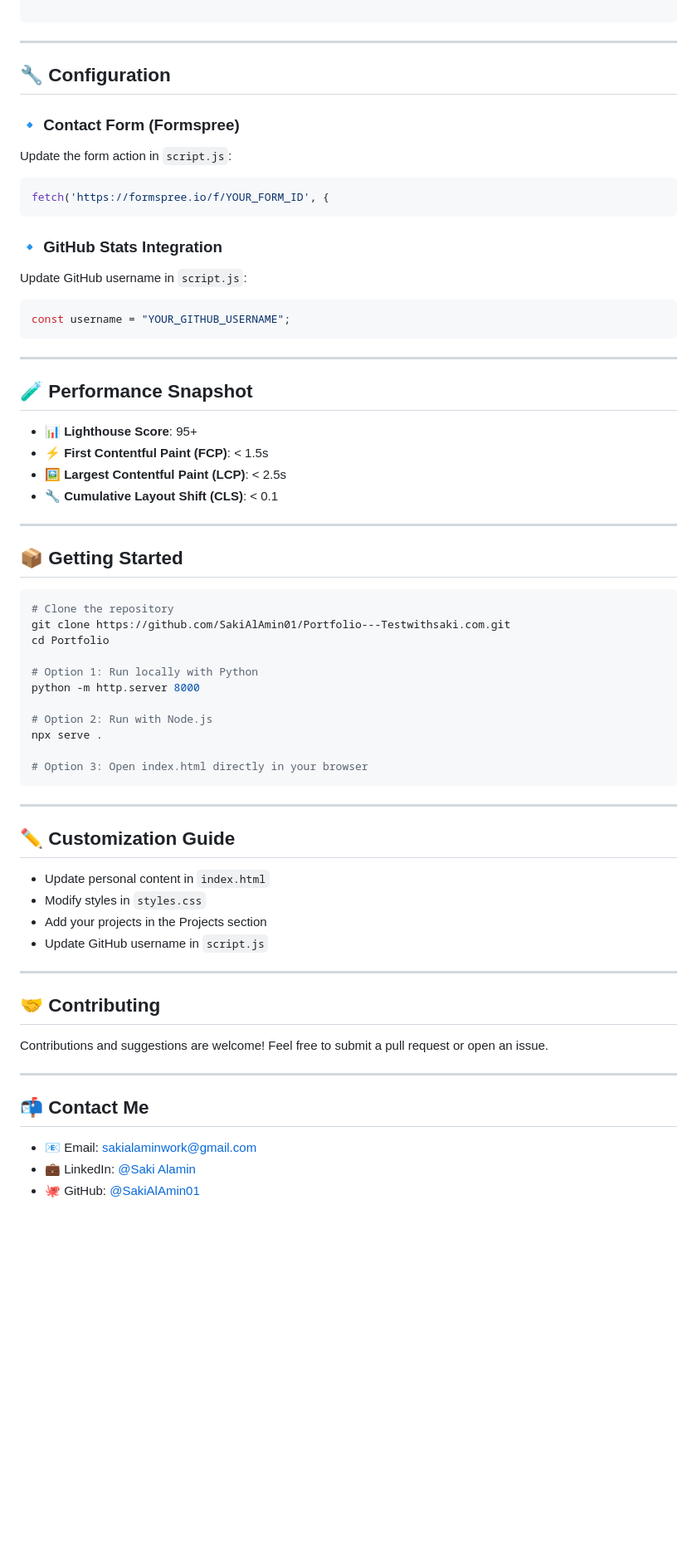
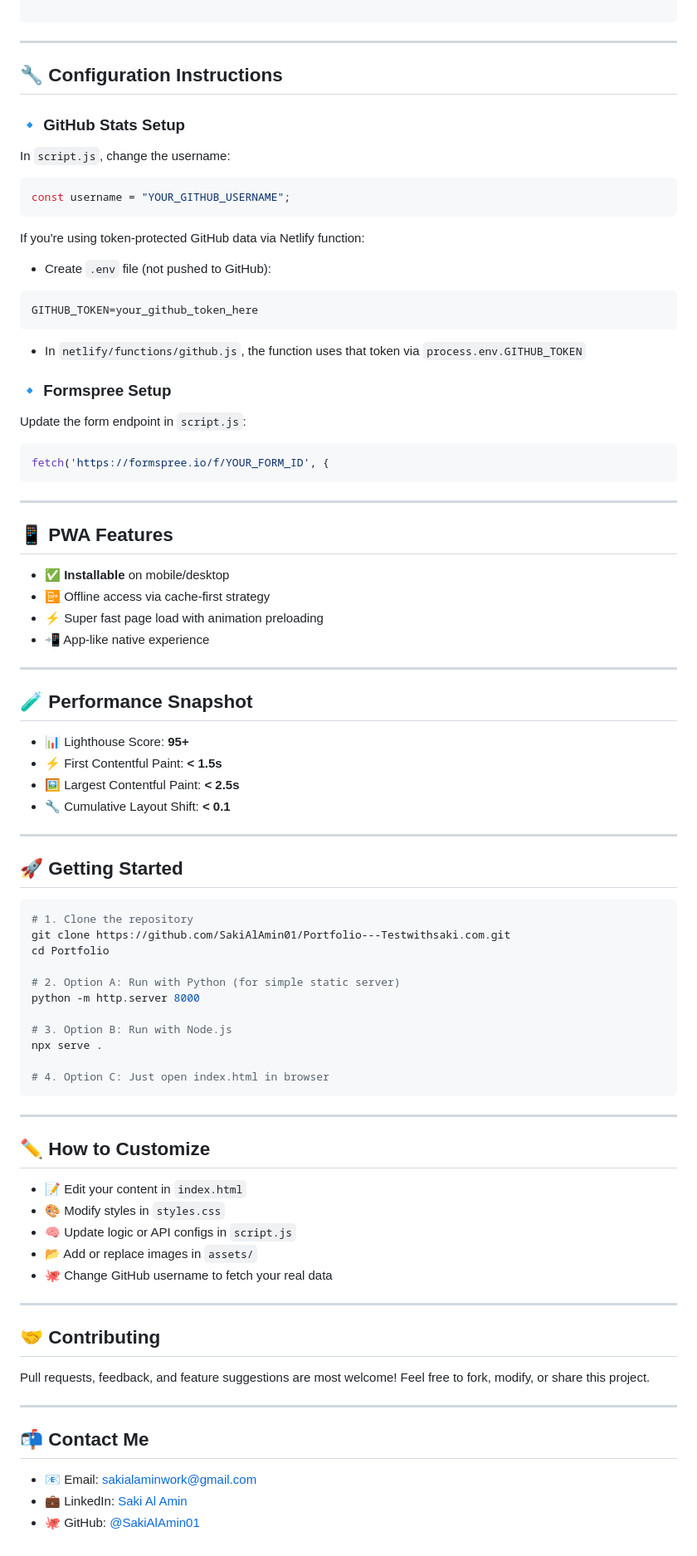
Before and after one commit to SakiAlAmin01/Portfolio---Testwithsaki.com, a Markdown page: README.md, the part around the change printed below. Shown: that part at 83% size. Drawn GitHub-style; blank space fills up the shorter version.

`````diff
--- a/README.md
+++ b/README.md
@@ -82,71 +66,89 @@ Portfolio/
 
 ---
 
-## 🔧 Configuration
+## 🔧 Configuration Instructions
 
-### 🔹 Contact Form (Formspree)
+### 🔹 GitHub Stats Setup
+In `script.js`, change the username:
+```js
+const username = "YOUR_GITHUB_USERNAME";
+````
 
-Update the form action in `script.js`:
+If you're using token-protected GitHub data via Netlify function:
+
+* Create `.env` file (not pushed to GitHub):
+
+```env
+GITHUB_TOKEN=your_github_token_here
+```
+
+* In `netlify/functions/github.js`, the function uses that token via `process.env.GITHUB_TOKEN`
+
+### 🔹 Formspree Setup
+
+Update the form endpoint in `script.js`:
 
 ```js
 fetch('https://formspree.io/f/YOUR_FORM_ID', {
-````
+```
 
-### 🔹 GitHub Stats Integration
+---
 
-Update GitHub username in `script.js`:
+## 📱 PWA Features
 
-```js
-const username = "YOUR_GITHUB_USERNAME";
-```
+* ✅ **Installable** on mobile/desktop
+* 📴 Offline access via cache-first strategy
+* ⚡ Super fast page load with animation preloading
+* 📲 App-like native experience
 
 ---
 
 ## 🧪 Performance Snapshot
 
-* 📊 **Lighthouse Score**: 95+
-* ⚡ **First Contentful Paint (FCP)**: < 1.5s
-* 🖼️ **Largest Contentful Paint (LCP)**: < 2.5s
-* 🔧 **Cumulative Layout Shift (CLS)**: < 0.1
+* 📊 Lighthouse Score: **95+**
+* ⚡ First Contentful Paint: **< 1.5s**
+* 🖼️ Largest Contentful Paint: **< 2.5s**
+* 🔧 Cumulative Layout Shift: **< 0.1**
 
 ---
 
-## 📦 Getting Started
+## 🚀 Getting Started
 
 ```bash
-# Clone the repository
+# 1. Clone the repository
 git clone https://github.com/SakiAlAmin01/Portfolio---Testwithsaki.com.git
 cd Portfolio
 
-# Option 1: Run locally with Python
+# 2. Option A: Run with Python (for simple static server)
 python -m http.server 8000
 
-# Option 2: Run with Node.js
+# 3. Option B: Run with Node.js
 npx serve .
 
-# Option 3: Open index.html directly in your browser
+# 4. Option C: Just open index.html in browser
 ```
 
 ---
 
-## ✏️ Customization Guide
+## ✏️ How to Customize
 
-* Update personal content in `index.html`
-* Modify styles in `styles.css`
-* Add your projects in the Projects section
-* Update GitHub username in `script.js`
+* 📝 Edit your content in `index.html`
+* 🎨 Modify styles in `styles.css`
+* 🧠 Update logic or API configs in `script.js`
+* 📂 Add or replace images in `assets/`
+* 🐙 Change GitHub username to fetch your real data
 
 ---
 
 ## 🤝 Contributing
 
-Contributions and suggestions are welcome!
-Feel free to submit a pull request or open an issue.
+Pull requests, feedback, and feature suggestions are most welcome!
+Feel free to fork, modify, or share this project.
 
 ---
 
 ## 📬 Contact Me
 
 * 📧 Email: [sakialaminwork@gmail.com](mailto:sakialaminwork@gmail.com)
-* 💼 LinkedIn: [@Saki Alamin](https://www.linkedin.com/in/sakialamin2000)
+* 💼 LinkedIn: [Saki Al Amin](https://www.linkedin.com/in/sakialamin2000)
 * 🐙 GitHub: [@SakiAlAmin01](https://github.com/SakiAlAmin01)
`````
Also changed, not shown: other parts of README.md (+39 -55 lines).
